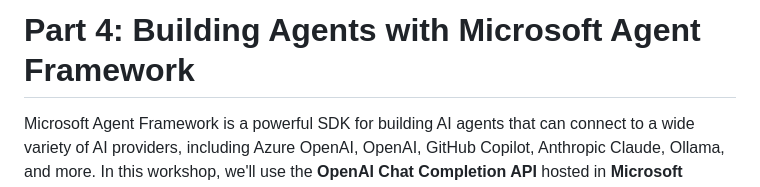
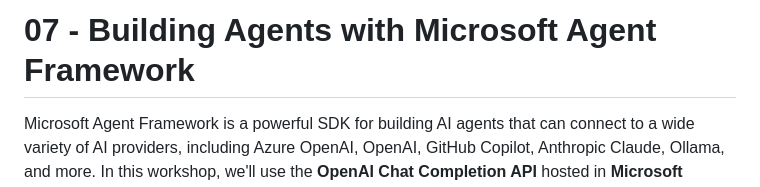
Before and after one commit to ELDK26-AI-masterclass/case, a Markdown page: 07 - Agent Framework/README.md, the part around the change. Drawn GitHub-style.

Commit message:
Renamed Part 04 to Step 07

```diff
--- a/07 - Agent Framework/README.md
+++ b/07 - Agent Framework/README.md
@@ -1,4 +1,4 @@
-# Part 4: Building Agents with Microsoft Agent Framework
+# 07 - Building Agents with Microsoft Agent Framework
 
 Microsoft Agent Framework is a powerful SDK for building AI agents that can connect to a wide variety of AI providers, including Azure OpenAI, OpenAI, GitHub Copilot, Anthropic Claude, Ollama, and more. In this workshop, we'll use the **OpenAI Chat Completion API** hosted in **Microsoft Foundry** to power our agents.
 
```
